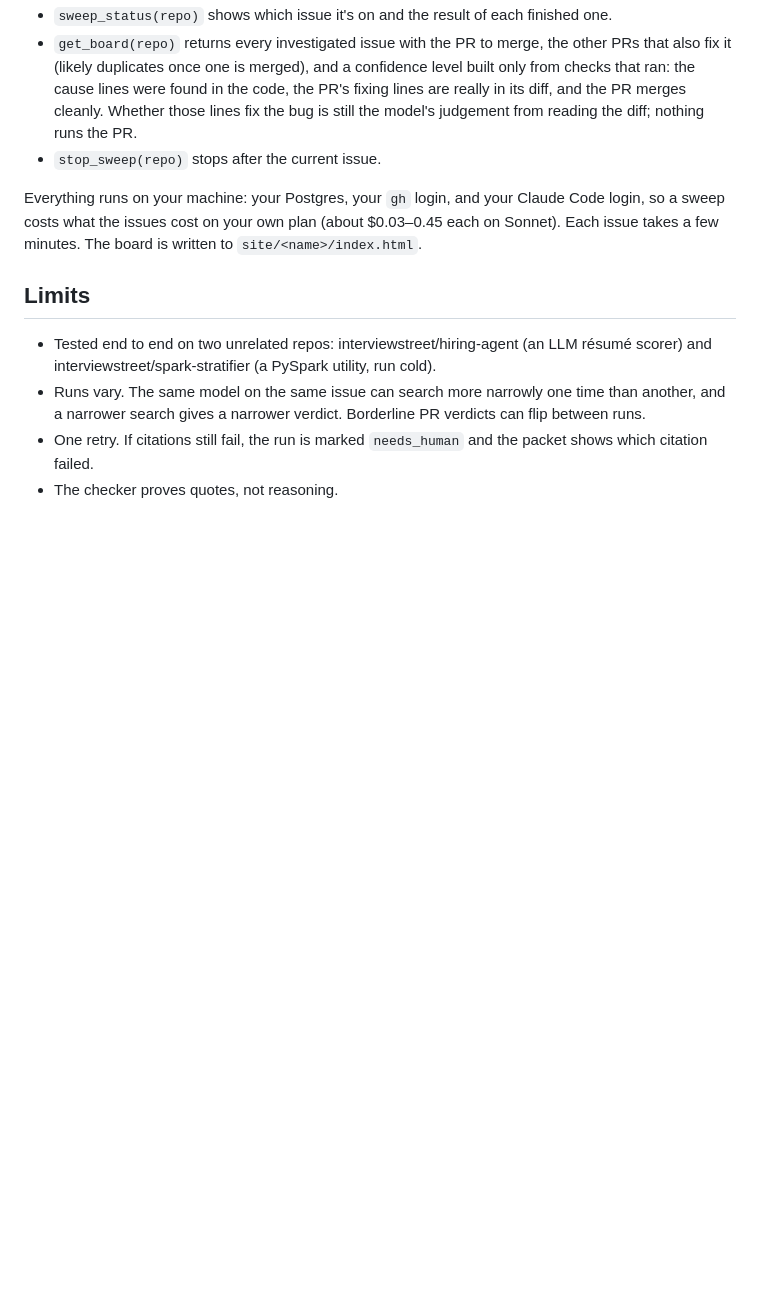
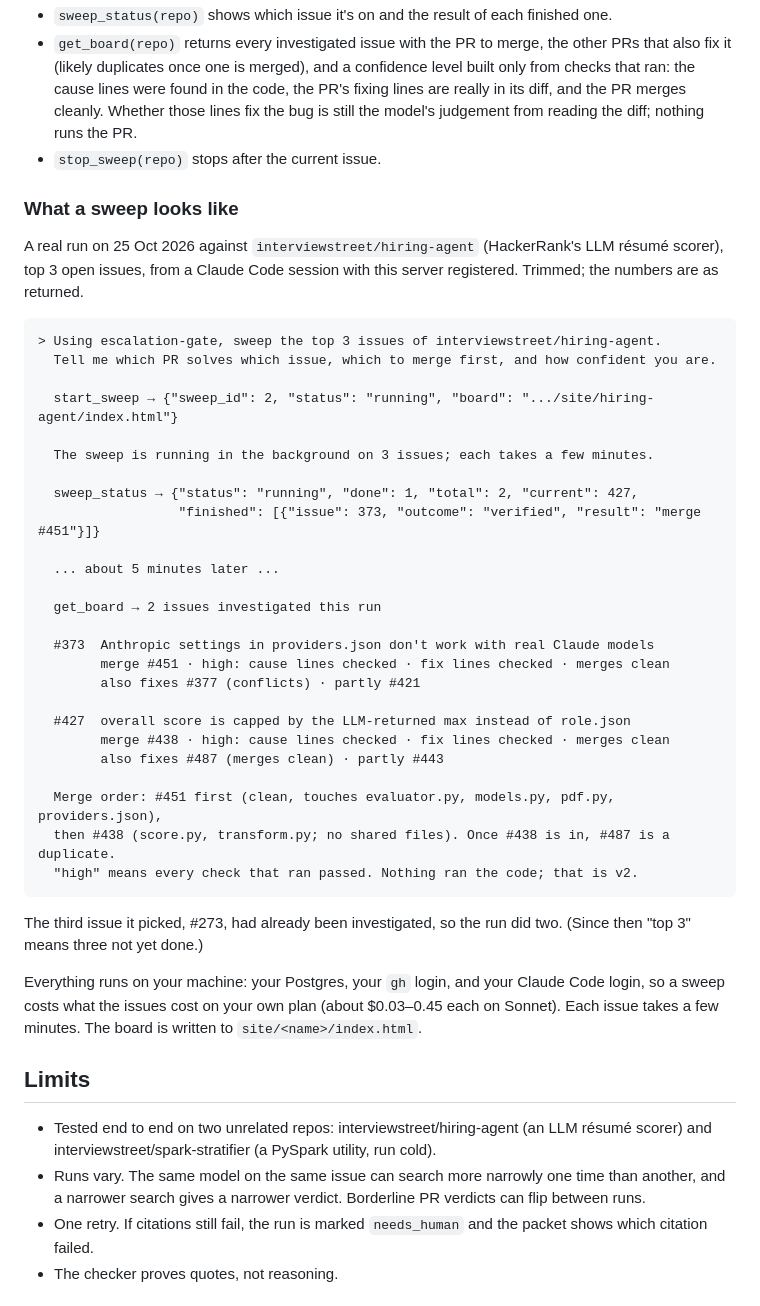
Before and after one commit to rdeepak-711/escalation-gate, a Markdown page: README.md, the part around the change. Drawn GitHub-style; blank space fills up the shorter version.

Commit message:
README: a real sweep as a transcript

````diff
--- a/README.md
+++ b/README.md
@@ -94,6 +94,40 @@ It has four tools:
 - `get_board(repo)` returns every investigated issue with the PR to merge, the other PRs that also fix it (likely duplicates once one is merged), and a confidence level built only from checks that ran: the cause lines were found in the code, the PR's fixing lines are really in its diff, and the PR merges cleanly. Whether those lines fix the bug is still the model's judgement from reading the diff; nothing runs the PR.
 - `stop_sweep(repo)` stops after the current issue.
 
+### What a sweep looks like
+
+A real run on 25 Oct 2026 against `interviewstreet/hiring-agent` (HackerRank's LLM résumé scorer), top 3 open issues, from a Claude Code session with this server registered. Trimmed; the numbers are as returned.
+
+```text
+> Using escalation-gate, sweep the top 3 issues of interviewstreet/hiring-agent.
+  Tell me which PR solves which issue, which to merge first, and how confident you are.
+
+  start_sweep → {"sweep_id": 2, "status": "running", "board": ".../site/hiring-agent/index.html"}
+
+  The sweep is running in the background on 3 issues; each takes a few minutes.
+
+  sweep_status → {"status": "running", "done": 1, "total": 2, "current": 427,
+                  "finished": [{"issue": 373, "outcome": "verified", "result": "merge #451"}]}
+
+  ... about 5 minutes later ...
+
+  get_board → 2 issues investigated this run
+
+  #373  Anthropic settings in providers.json don't work with real Claude models
+        merge #451 · high: cause lines checked · fix lines checked · merges clean
+        also fixes #377 (conflicts) · partly #421
+
+  #427  overall score is capped by the LLM-returned max instead of role.json
+        merge #438 · high: cause lines checked · fix lines checked · merges clean
+        also fixes #487 (merges clean) · partly #443
+
+  Merge order: #451 first (clean, touches evaluator.py, models.py, pdf.py, providers.json),
+  then #438 (score.py, transform.py; no shared files). Once #438 is in, #487 is a duplicate.
+  "high" means every check that ran passed. Nothing ran the code; that is v2.
+```
+
+The third issue it picked, #273, had already been investigated, so the run did two. (Since then "top 3" means three not yet done.)
+
 Everything runs on your machine: your Postgres, your `gh` login, and your Claude Code login, so a sweep costs what the issues cost on your own plan (about $0.03–0.45 each on Sonnet). Each issue takes a few minutes. The board is written to `site/<name>/index.html`.
 
 ## Limits
````
